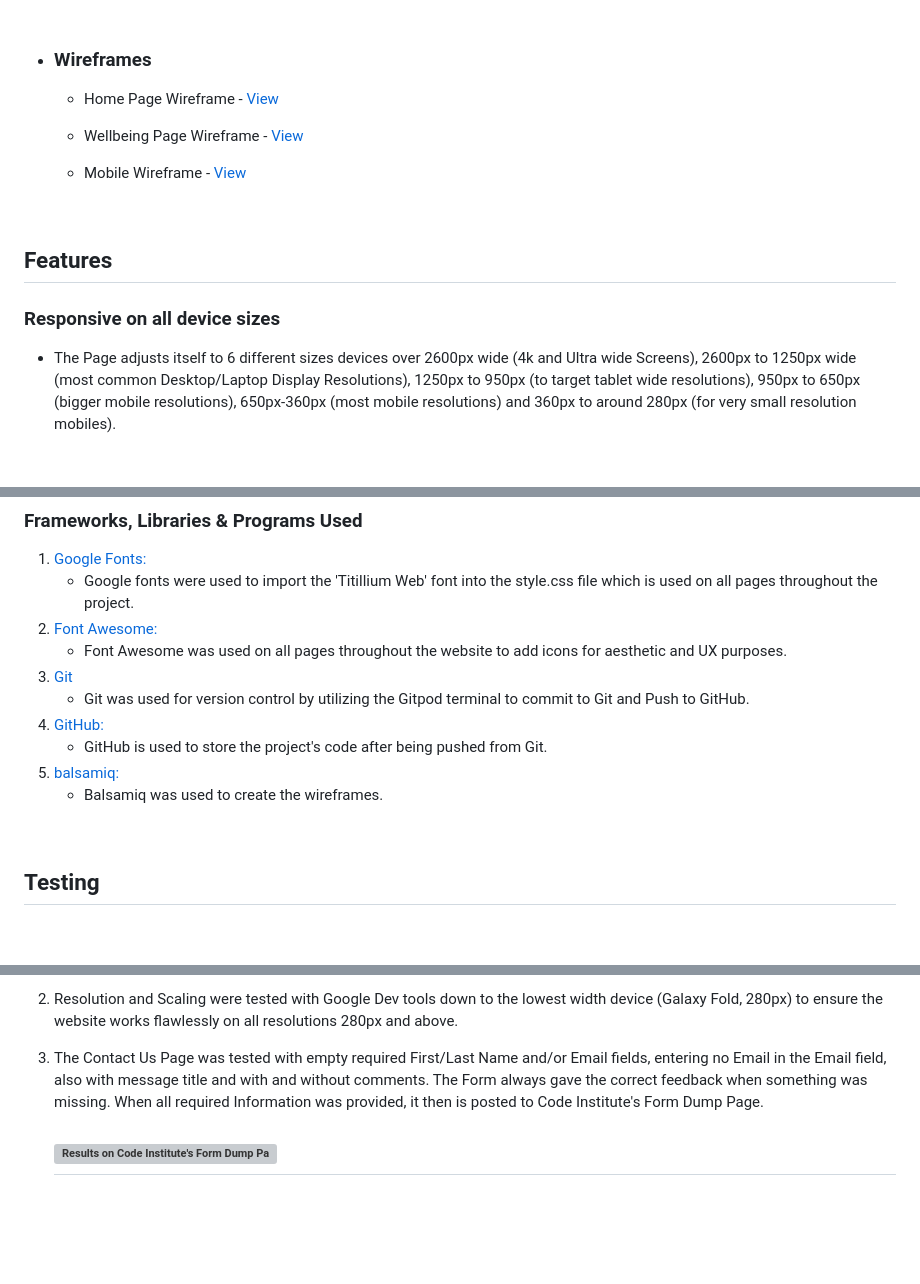
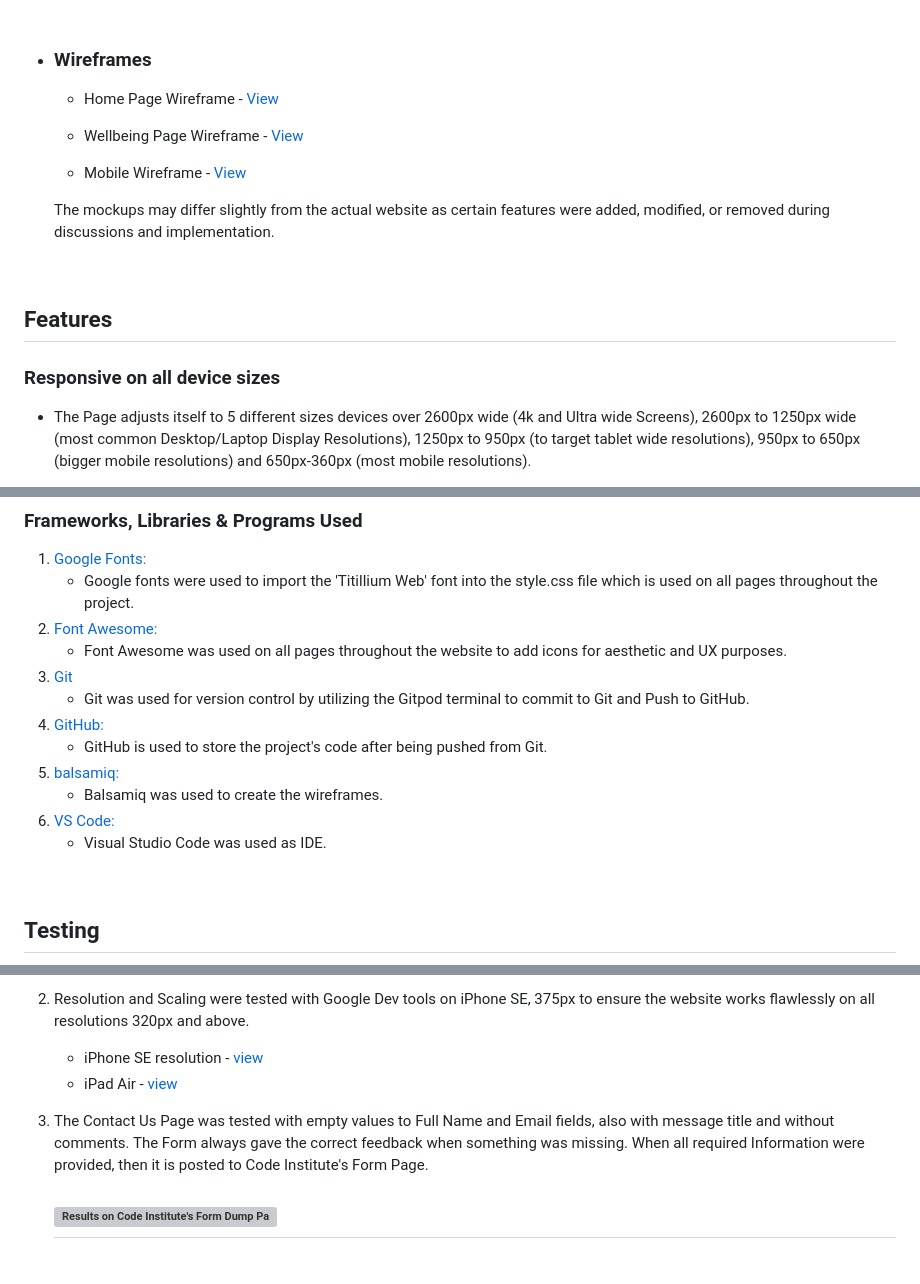
Before and after one commit to raneem-yad/project-portfolio-1, a Markdown page: README.md, 3 parts joined by grey strips. Drawn GitHub-style; blank space fills up the shorter version; grey boxes are pictures that could not be loaded.

Commit message:
Update README.md:adding some format to general testing

```diff
--- a/README.md
+++ b/README.md
@@ -53,6 +53,8 @@ Healthy Hub is a vibrant community hub where individuals share and learn about h
 
 
-    -   Mobile Wireframe - [View](https://github.com/raneem-yad/project-portfolio-1/blob/main/assets/images/readme/homepage-phone.png)
+    -   Mobile Wireframe - [View](https://github.com/raneem-yad/project-portfolio-1/blob/main/readme/homepage-phone.png)
+
+      The mockups may differ slightly from the actual website as certain features were added, modified, or removed during discussions and implementation.
 
 
 
@@ -62,5 +64,5 @@ Healthy Hub is a vibrant community hub where individuals share and learn about h
 
 ###   Responsive on all device sizes
 
-- The Page adjusts itself to 6 different sizes devices over 2600px wide (4k and Ultra wide Screens), 2600px to 1250px wide (most common Desktop/Laptop Display Resolutions), 1250px to 950px (to target tablet wide resolutions), 950px to 650px (bigger mobile resolutions), 650px-360px (most mobile resolutions) and 360px to around 280px (for very small resolution mobiles).
+- The Page adjusts itself to 5 different sizes devices over 2600px wide (4k and Ultra wide Screens), 2600px to 1250px wide (most common Desktop/Laptop Display Resolutions), 1250px to 950px (to target tablet wide resolutions), 950px to 650px (bigger mobile resolutions) and 650px-360px (most mobile resolutions).
 
@@ -87,14 +91,17 @@ Healthy Hub is a vibrant community hub where individuals share and learn about h
 
 1. [Google Fonts:](https://fonts.google.com/)
     - Google fonts were used to import the 'Titillium Web' font into the style.css file which is used on all pages throughout the project.
-1. [Font Awesome:](https://fontawesome.com/)
+2. [Font Awesome:](https://fontawesome.com/)
     - Font Awesome was used on all pages throughout the website to add icons for aesthetic and UX purposes.
-1. [Git](https://git-scm.com/)
+3. [Git](https://git-scm.com/)
     - Git was used for version control by utilizing the Gitpod terminal to commit to Git and Push to GitHub.
-1. [GitHub:](https://github.com/)
+4. [GitHub:](https://github.com/)
     - GitHub is used to store the project's code after being pushed from Git.
-1. [balsamiq:](https://balsamiq.com/)
+5. [balsamiq:](https://balsamiq.com/)
     - Balsamiq was used to create the wireframes.
+6. [VS Code:](https://code.visualstudio.com/)
+    - Visual Studio Code was used as IDE.
+
 
 <br>
 
@@ -108,9 +119,12 @@ Healthy Hub is a vibrant community hub where individuals share and learn about h
     - [W3C CSS Validator](https://jigsaw.w3.org/css-validator/#validate_by_input) - [Results](https://jigsaw.w3.org/css-validator/validator?uri=https%3A%2F%2Franeem-yad.github.io%2Fproject-portfolio-1%2Findex.html&profile=css3svg&usermedium=all&warning=1&vextwarning=&lang=en)
 
 
-3. Resolution and Scaling were tested with Google Dev tools down to the lowest width device (Galaxy Fold, 280px) to ensure the website works flawlessly on all resolutions 280px and above.
+3. Resolution and Scaling were tested with Google Dev tools on iPhone SE, 375px to ensure the website works flawlessly on all resolutions 320px and above.
+      - iPhone SE resolution - [view](https://github.com/raneem-yad/project-portfolio-1/assets/156793552/5dd02925-3552-4b77-a3c0-557101f2b6f6)
+      - iPad Air - [view](https://github.com/raneem-yad/project-portfolio-1/assets/156793552/216d64c7-d79a-4e9a-9db6-dcc14891b86f)
 
-4. The Contact Us Page was tested with empty required First/Last Name and/or Email fields, entering no Email in the Email field, also with message title and with and without comments. The Form always gave the correct feedback when something was missing. When all required Information was provided, it then is posted to Code Institute's Form Dump Page.
+
+5. The Contact Us Page was tested with empty values to Full Name and Email fields, also with message title and without comments. The Form always gave the correct feedback when something was missing. When all required Information were provided,  then it is posted to Code Institute's Form  Page.
         <h2><img src="./assets/images/readme/contact-submission.png" alt="Results on Code Institute's Form Dump Page after submitting them on the contact us page"></h2>
 
 <br>
```
Also changed, not shown: other parts of README.md (+17 -11 lines).
